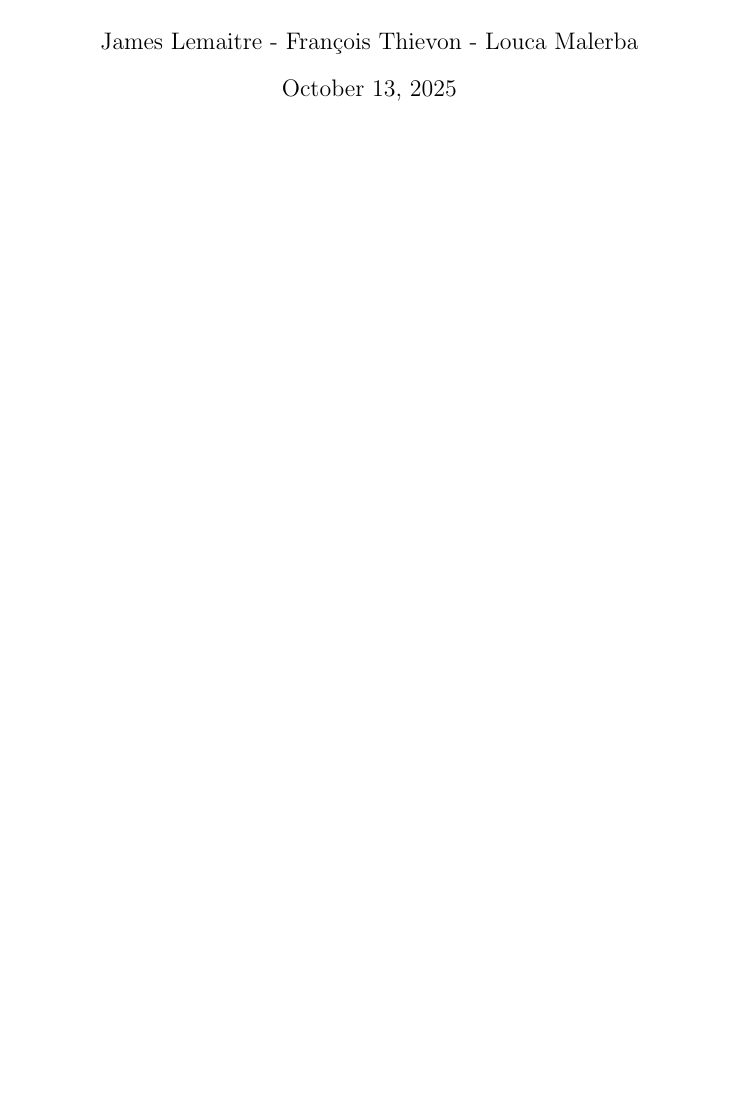
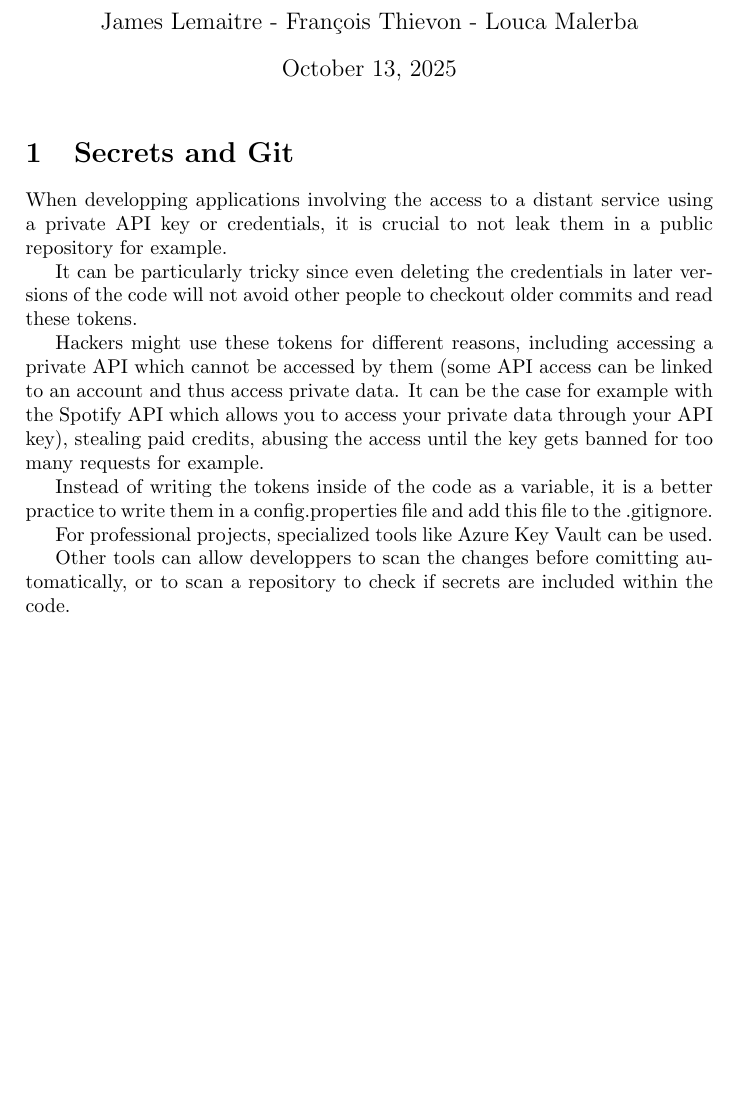
Before and after one commit to JamesEdLemaitre/Tweetoscope, a LaTeX document (CR.tex): part of the page, cut so that both start at the same text, the shorter picture padded with empty space. Compiled offline with pdfLaTeX.

Commit message:
Added Task 5

```diff
--- a/CR.tex
+++ b/CR.tex
@@ -4,4 +4,18 @@
 \title{Tweetoscope}
 \begin{document}
 	\maketitle
+
+\section{Secrets and Git}
+
+When developping applications involving the access to a distant service using a private API key or credentials, it is crucial to not leak them in a public repository for example.
+
+It can be particularly tricky since even deleting the credentials in later versions of the code will not avoid other people to checkout older commits and read these tokens.
+
+Hackers might use these tokens for different reasons, including accessing a private API which cannot be accessed by them (some API access can be linked to an account and thus access private data. It can be the case for example with the Spotify API which allows you to access your private data through your API key), stealing paid credits, abusing the access until the key gets banned for too many requests for example.
+
+Instead of writing the tokens inside of the code as a variable, it is a better practice to write them in a config.properties file and add this file to the .gitignore.
+
+For professional projects, specialized tools like Azure Key Vault can be used.
+
+Other tools can allow developpers to scan the changes before comitting automatically, or to scan a repository to check if secrets are included within the code.
 \end{document}
```
Also changed, not shown: CR.pdf, 3 other files.
